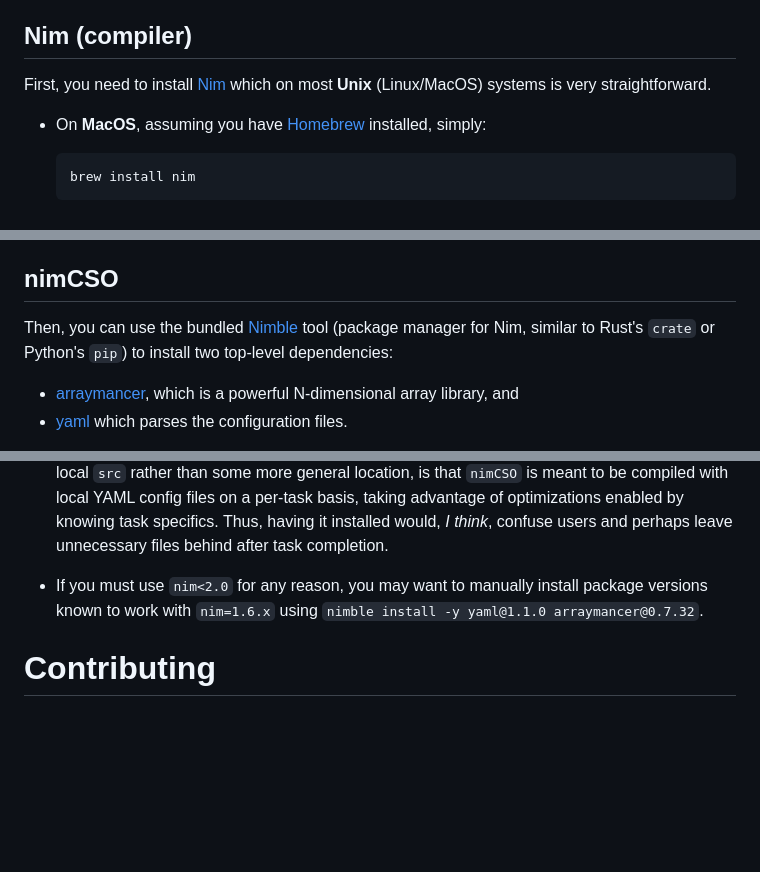
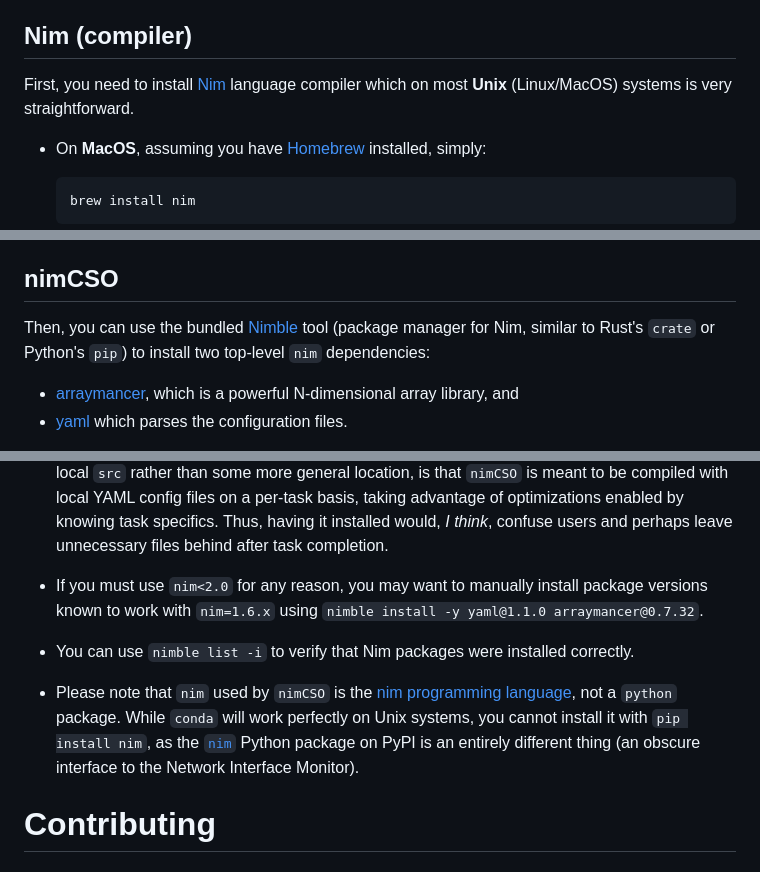
Before and after one commit to amkrajewski/nimCSO, a Markdown page: README.md, 3 parts joined by grey strips. Rendered like a GitHub page; blank space fills up the shorter version.

Commit message:
(docs) added comments to install instructions per #5

````diff
--- a/README.md
+++ b/README.md
@@ -105,7 +105,7 @@ If you want to use nimCSO on your machine (local or remote), the best course of
 
 ## Nim (compiler)
 
-First, you need to install [Nim](https://nim-lang.org/) which on most **Unix** (Linux/MacOS) systems is very straightforward.
+First, you need to install [Nim](https://nim-lang.org/) language compiler which on most **Unix** (Linux/MacOS) systems is very straightforward.
 
 - On **MacOS**, assuming you have [Homebrew](https://brew.sh/) installed, simply:
   ```sh
@@ -126,7 +126,7 @@ On **Windows**, you may consider using [`WSL`](https://learn.microsoft.com/en-us
 
 ## nimCSO
 
-Then, you can use the bundled [Nimble](https://github.com/nim-lang/nimble) tool (package manager for Nim, similar to Rust's `crate` or Python's `pip`) to install two top-level dependencies:
+Then, you can use the bundled [Nimble](https://github.com/nim-lang/nimble) tool (package manager for Nim, similar to Rust's `crate` or Python's `pip`) to install two top-level `nim` dependencies:
 - [arraymancer](https://github.com/mratsim/Arraymancer), which is a powerful N-dimensional array library, and
 - [yaml](https://nimyaml.org/index.html) which parses the configuration files.
 
@@ -158,6 +158,10 @@ And now, you are ready to use `nimCSO` :)
 
 - If you must use `nim<2.0` for any reason, you may want to manually install package versions known to work with `nim=1.6.x` using `nimble install -y yaml@1.1.0 arraymancer@0.7.32`.
 
+- You can use `nimble list -i` to verify that Nim packages were installed correctly.
+
+- Please note that `nim` used by `nimCSO` is the [nim programming language](https://nim-lang.org/), not a `python` package. While `conda` will work perfectly on Unix systems, you cannot install it with `pip install nim`, as the [`nim`](https://pypi.org/project/nim/) Python package on PyPI is an entirely different thing (an obscure interface to the Network Interface Monitor).
+
 # Contributing
 
 ## What to Contribute
````
